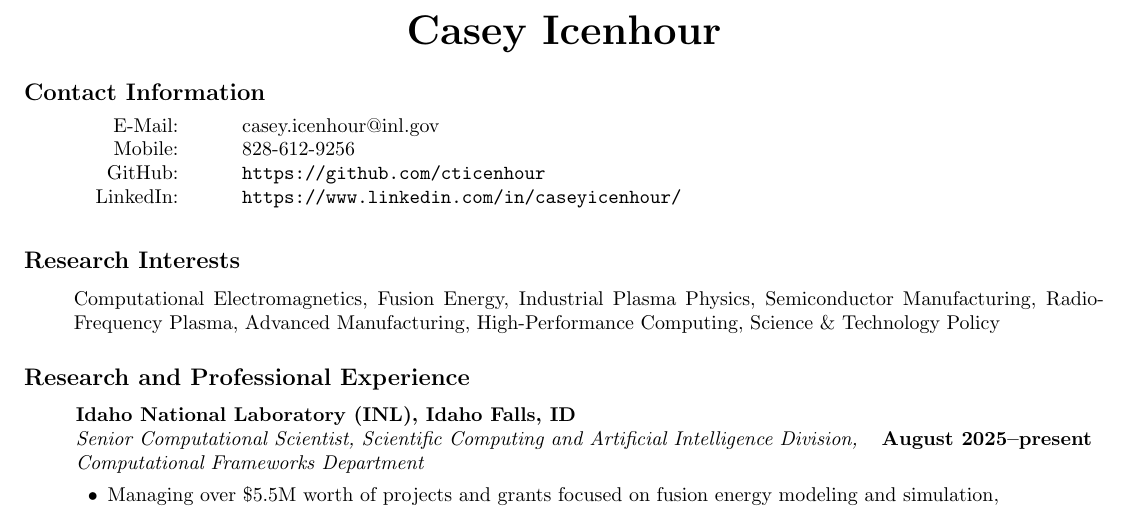
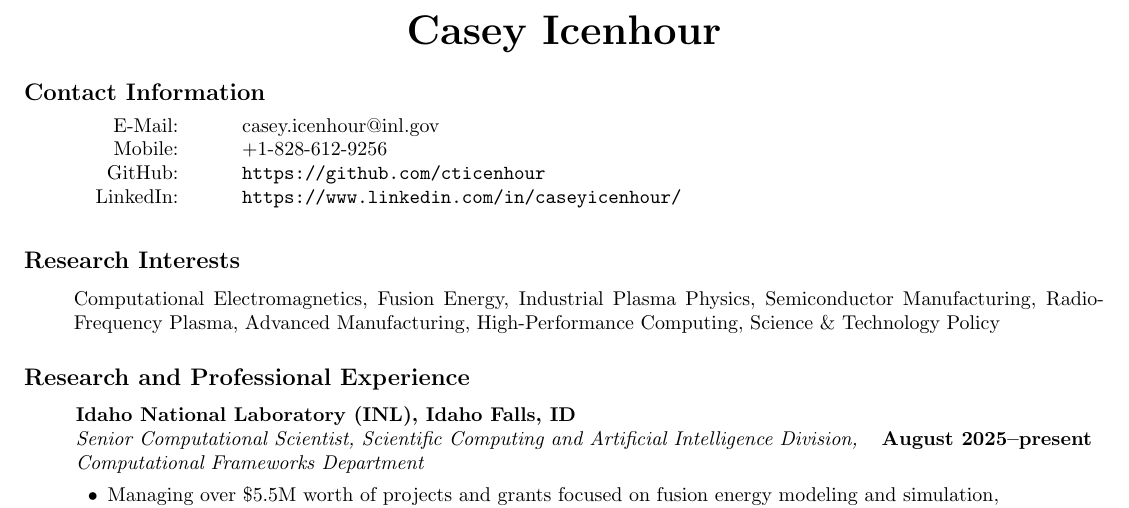
Before and after one commit to cticenhour/CV, a LaTeX document (main.tex): part of page 1 of 6, cut so that both start at the same text. Compiled offline with pdfLaTeX.

Commit message:
Add country code to phone number

```diff
--- a/main.tex
+++ b/main.tex
@@ -14,7 +14,7 @@
 
 \cvcontact{Contact Information}{
 	\cvcontactitem{E-Mail}{casey.icenhour@inl.gov}
-	\cvcontactitem{Mobile}{828-612-9256}
+	\cvcontactitem{Mobile}{+1-828-612-9256}
 	\cvcontactitem{GitHub}{\url{https://github.com/cticenhour}}
 	\cvcontactitem{LinkedIn}{\url{https://www.linkedin.com/in/caseyicenhour/}}
 }
```
